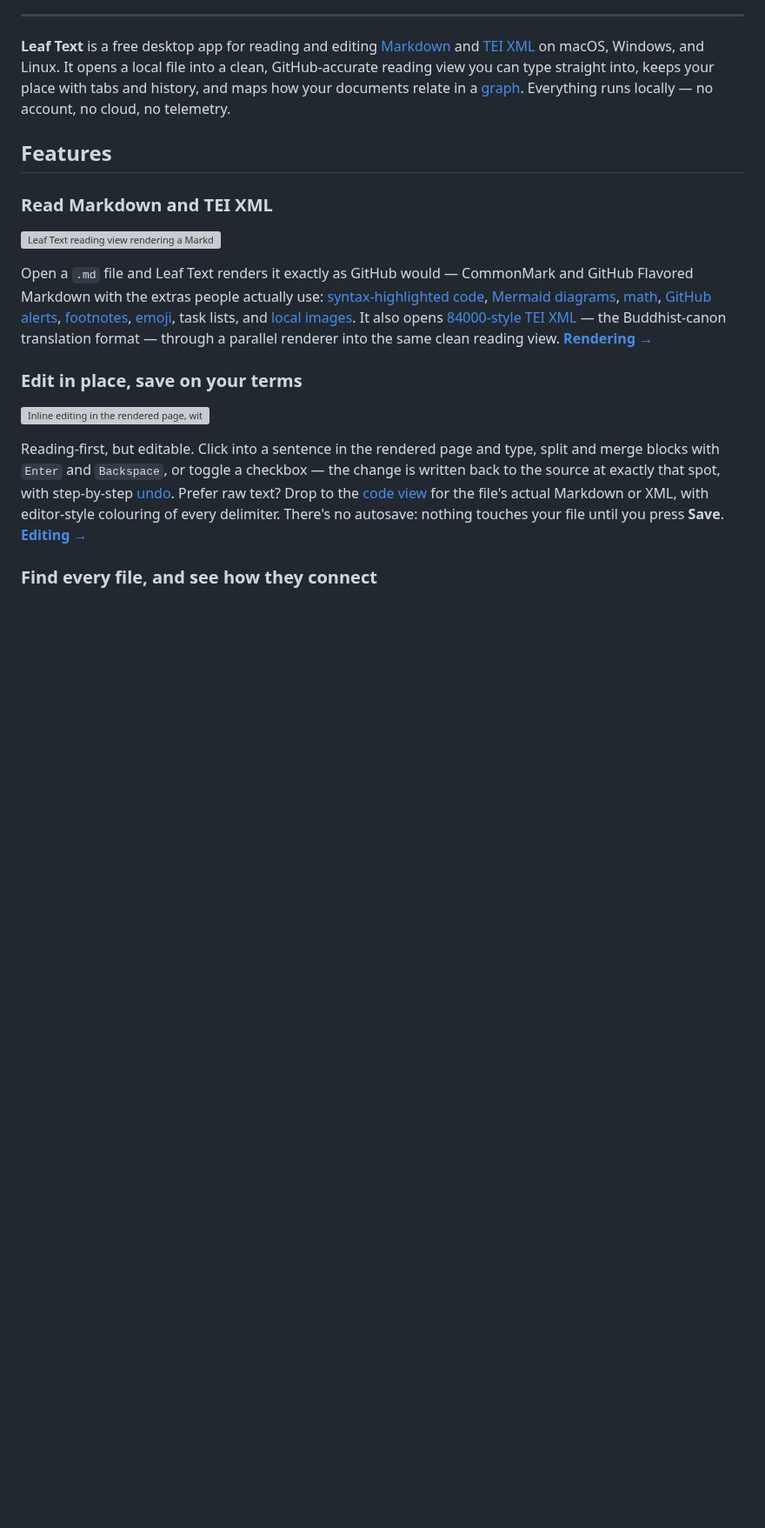
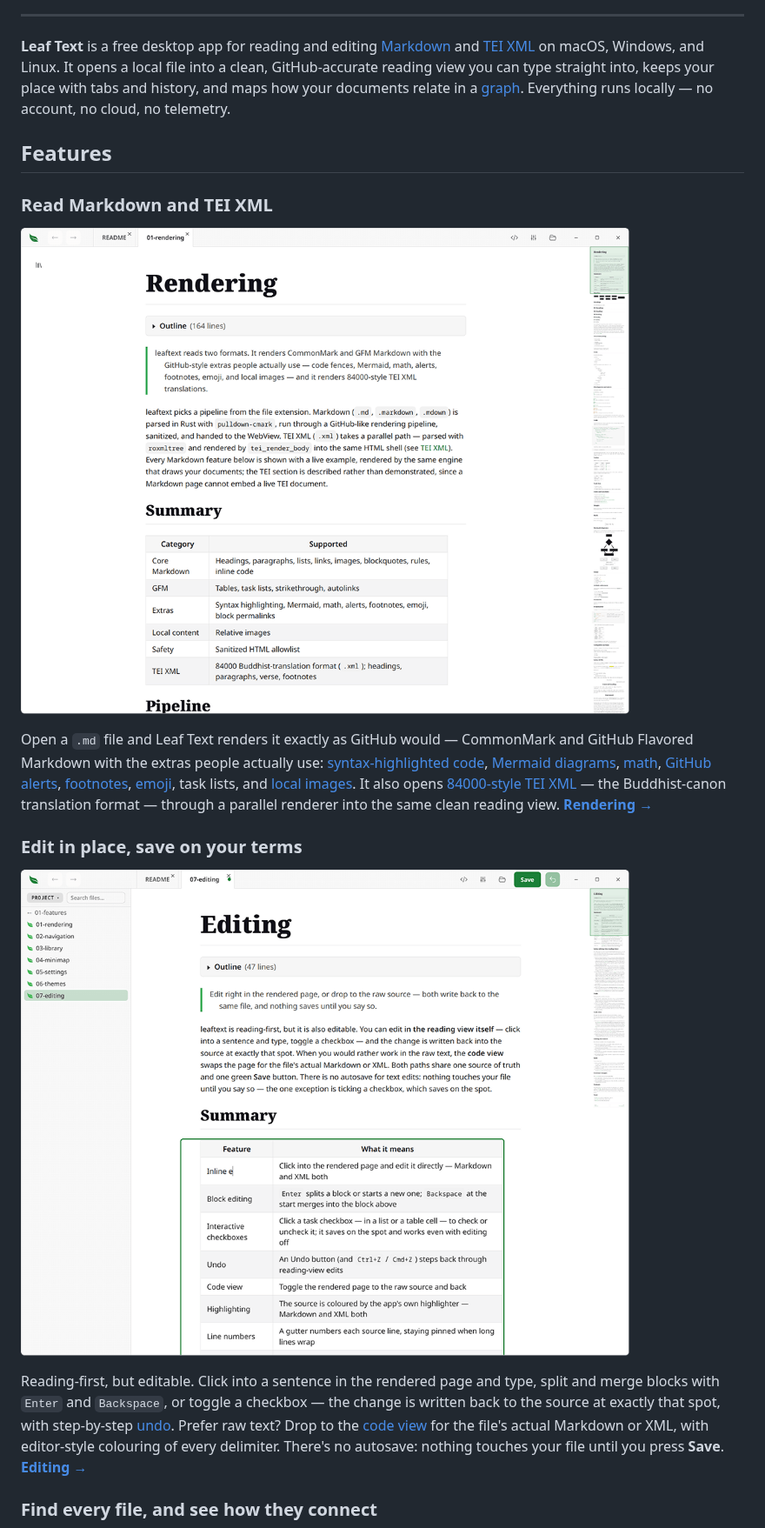
Before and after one commit to ryanallen/leaftext, a Markdown page: README.md, the part around one of its changes. Shown at 87% size. Drawn GitHub-style; pictures changed too: imgs/editing.png (added), imgs/rendering.png (added); blank space fills up the shorter version; grey boxes are pictures that could not be loaded.

```diff
--- a/README.md
+++ b/README.md
@@ -23,13 +23,13 @@
 
 ### Read Markdown and TEI XML
 
-![Leaf Text reading view rendering a Markdown document](imgs/feature-rendering.png)
+![Leaf Text reading view rendering a Markdown document](imgs/rendering.png)
 
 Open a `.md` file and Leaf Text renders it exactly as GitHub would — CommonMark and GitHub Flavored Markdown with the extras people actually use: [syntax-highlighted code](docs/01-features/01-rendering.md#code), [Mermaid diagrams](docs/01-features/01-rendering.md#mermaid-diagrams), [math](docs/01-features/01-rendering.md#math), [GitHub alerts](docs/01-features/01-rendering.md#blockquotes-and-alerts), [footnotes](docs/01-features/01-rendering.md#footnotes), [emoji](docs/01-features/01-rendering.md#emoji), task lists, and [local images](docs/01-features/01-rendering.md#images). It also opens [84000-style TEI XML](docs/01-features/01-rendering.md#tei-xml-84000-translations) — the Buddhist-canon translation format — through a parallel renderer into the same clean reading view. **[Rendering →](docs/01-features/01-rendering.md)**
 
 ### Edit in place, save on your terms
 
-![Inline editing in the rendered page, with the green Save button](imgs/feature-editing.png)
+![Inline editing in the rendered page, with save and undo button](imgs/editing.png)
 
 Reading-first, but editable. Click into a sentence in the rendered page and type, split and merge blocks with `Enter` and `Backspace`, or toggle a checkbox — the change is written back to the source at exactly that spot, with step-by-step [undo](docs/01-features/07-editing.md#undo). Prefer raw text? Drop to the [code view](docs/01-features/07-editing.md#code-view) for the file's actual Markdown or XML, with editor-style colouring of every delimiter. There's no autosave: nothing touches your file until you press **Save**. **[Editing →](docs/01-features/07-editing.md)**
 
```
Also changed, not shown: other parts of README.md (+1 -1 lines), imgs/graph.png (added), imgs/leaftext.png.
